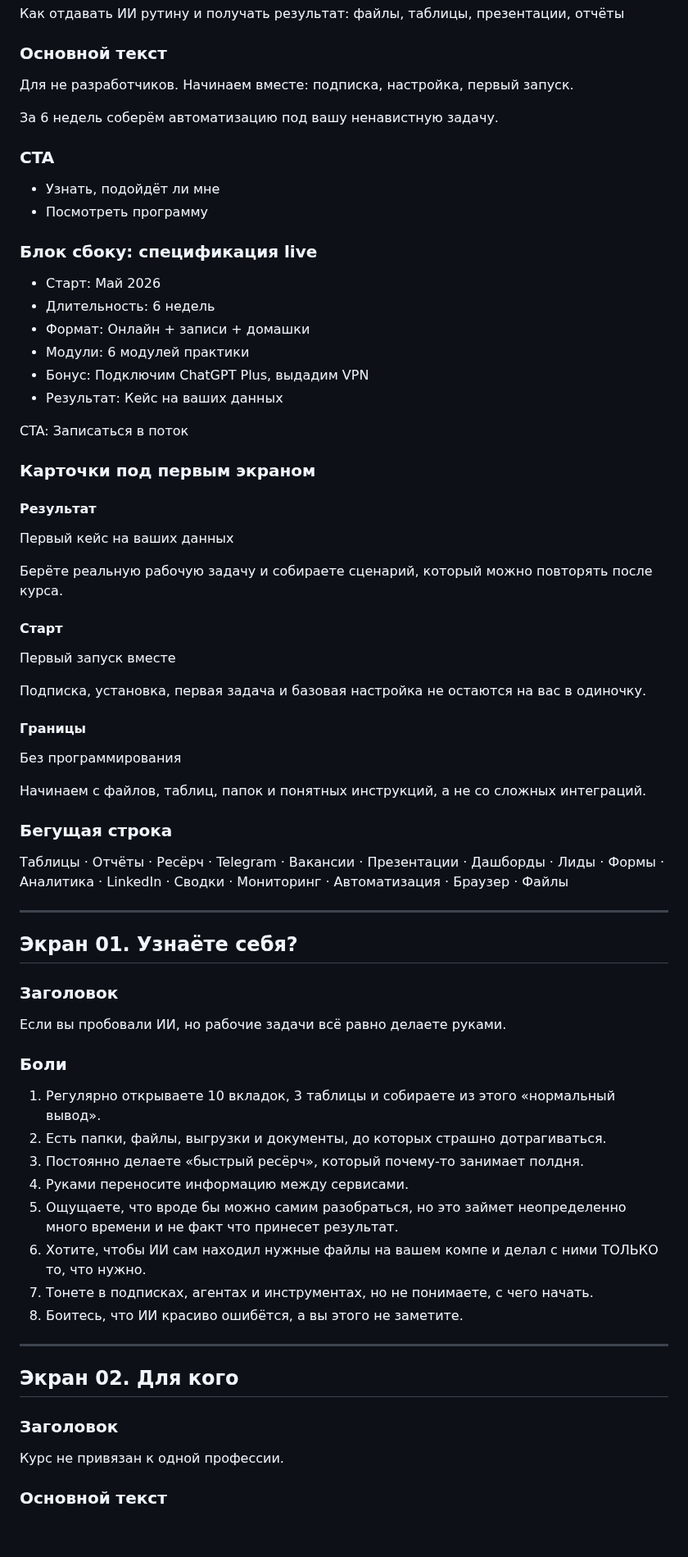
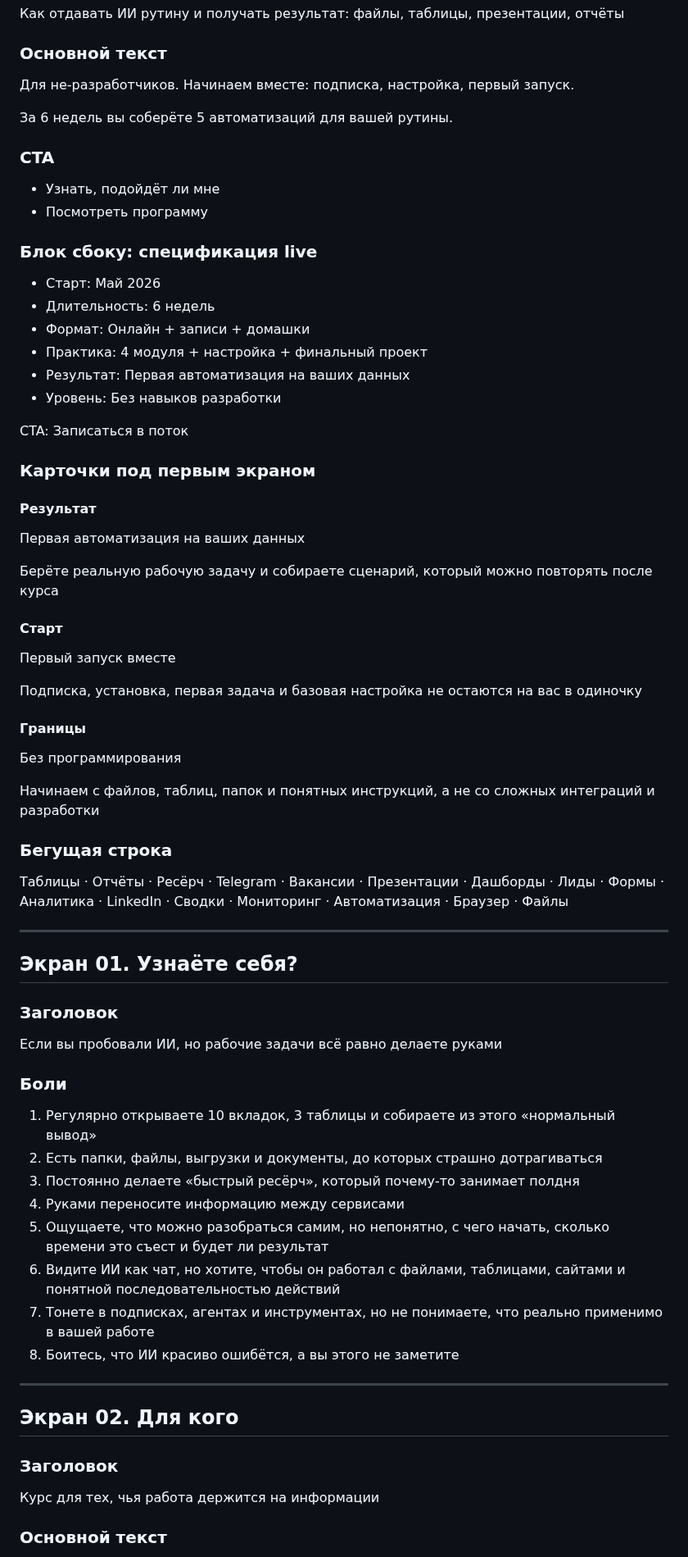
Before and after one commit to toolittlecakes/aiforwork_landing, a Markdown page: index.md, the part around one of its changes. Shown at 82% size. Drawn GitHub-style; blank space fills up the shorter version.

```diff
--- a/index.md
+++ b/index.md
@@ -39,9 +40,9 @@ CTA: Записаться
 
 ### Основной текст
 
-Для не разработчиков. Начинаем вместе: подписка, настройка, первый запуск.
+Для не-разработчиков. Начинаем вместе: подписка, настройка, первый запуск.
 
-За 6 недель соберём автоматизацию под вашу ненавистную задачу.
+За 6 недель вы соберёте 5 автоматизаций для вашей рутины.
 
 ### CTA
 
@@ -53,9 +54,9 @@ CTA: Записаться
 - Старт: Май 2026
 - Длительность: 6 недель
 - Формат: Онлайн + записи + домашки
-- Модули: 6 модулей практики
-- Бонус: Подключим ChatGPT Plus, выдадим VPN
-- Результат: Кейс на ваших данных
+- Практика: 4 модуля + настройка + финальный проект
+- Результат: Первая автоматизация на ваших данных
+- Уровень: Без навыков разработки
 
 CTA: Записаться в поток
 
@@ -63,21 +64,21 @@ CTA: Записаться в поток
 
 #### Результат
 
-Первый кейс на ваших данных
+Первая автоматизация на ваших данных
 
-Берёте реальную рабочую задачу и собираете сценарий, который можно повторять после курса.
+Берёте реальную рабочую задачу и собираете сценарий, который можно повторять после курса
 
 #### Старт
 
 Первый запуск вместе
 
-Подписка, установка, первая задача и базовая настройка не остаются на вас в одиночку.
+Подписка, установка, первая задача и базовая настройка не остаются на вас в одиночку
 
 #### Границы
 
 Без программирования
 
-Начинаем с файлов, таблиц, папок и понятных инструкций, а не со сложных интеграций.
+Начинаем с файлов, таблиц, папок и понятных инструкций, а не со сложных интеграций и разработки
 
 ### Бегущая строка
 
@@ -89,18 +90,18 @@ CTA: Записаться в поток
 
 ### Заголовок
 
-Если вы пробовали ИИ, но рабочие задачи всё равно делаете руками.
+Если вы пробовали ИИ, но рабочие задачи всё равно делаете руками
 
 ### Боли
 
-1. Регулярно открываете 10 вкладок, 3 таблицы и собираете из этого «нормальный вывод».
-2. Есть папки, файлы, выгрузки и документы, до которых страшно дотрагиваться.
-3. Постоянно делаете «быстрый ресёрч», который почему-то занимает полдня.
-4. Руками переносите информацию между сервисами.
-5. Ощущаете, что вроде бы можно самим разобраться, но это займет неопределенно много времени и не факт что принесет результат.
-6. Хотите, чтобы ИИ сам находил нужные файлы на вашем компе и делал с ними ТОЛЬКО то, что нужно.
-7. Тонете в подписках, агентах и инструментах, но не понимаете, с чего начать.
-8. Боитесь, что ИИ красиво ошибётся, а вы этого не заметите.
+1. Регулярно открываете 10 вкладок, 3 таблицы и собираете из этого «нормальный вывод»
+2. Есть папки, файлы, выгрузки и документы, до которых страшно дотрагиваться
+3. Постоянно делаете «быстрый ресёрч», который почему-то занимает полдня
+4. Руками переносите информацию между сервисами
+5. Ощущаете, что можно разобраться самим, но непонятно, с чего начать, сколько времени это съест и будет ли результат
+6. Видите ИИ как чат, но хотите, чтобы он работал с файлами, таблицами, сайтами и понятной последовательностью действий
+7. Тонете в подписках, агентах и инструментах, но не понимаете, что реально применимо в вашей работе
+8. Боитесь, что ИИ красиво ошибётся, а вы этого не заметите
 
 ---
 
@@ -108,7 +109,7 @@ CTA: Записаться в поток
 
 ### Заголовок
 
-Курс не привязан к одной профессии.
+Курс для тех, чья работа держится на информации
 
 ### Основной текст
 
```
Also changed, not shown: other parts of index.md (+88 -105 lines).
